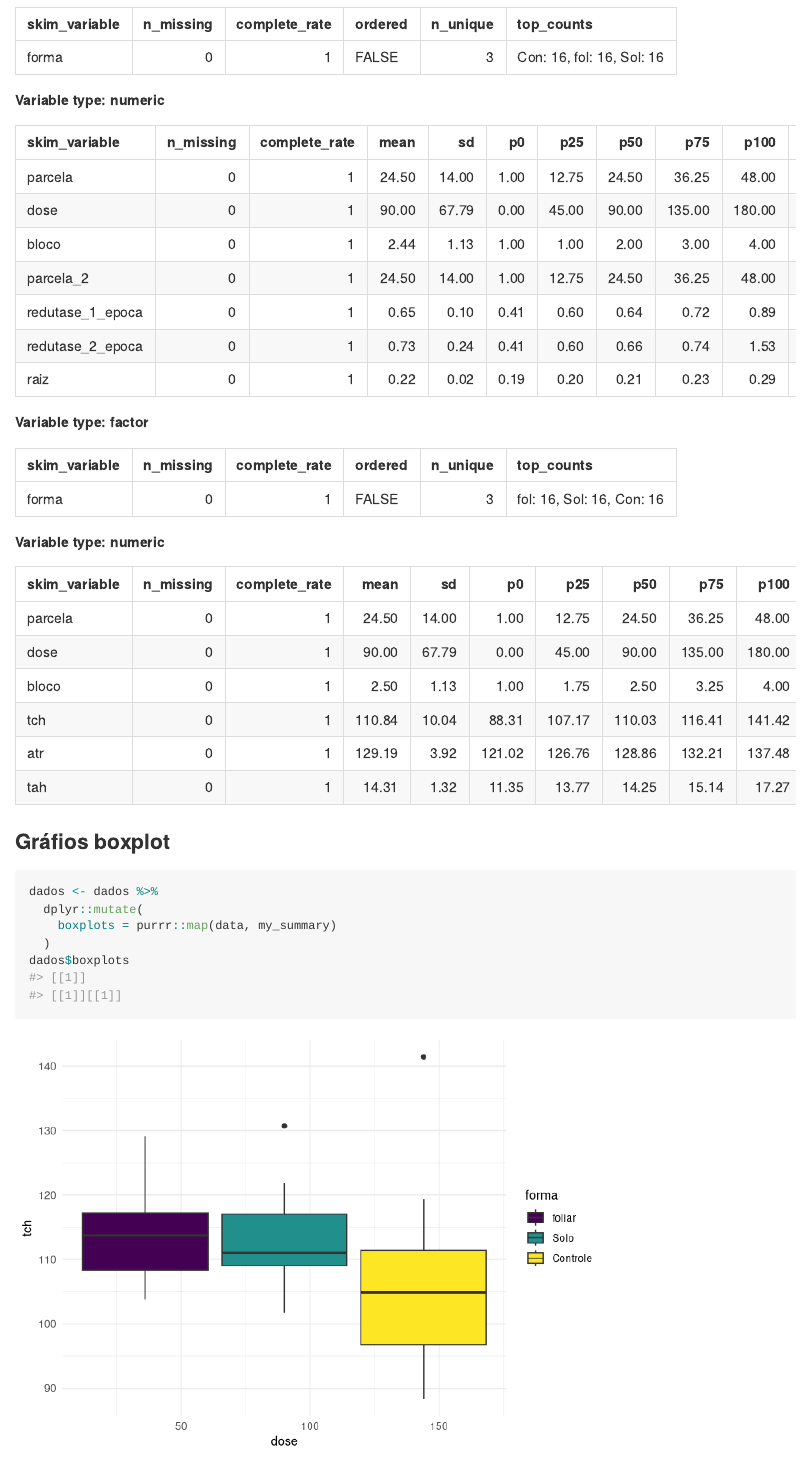
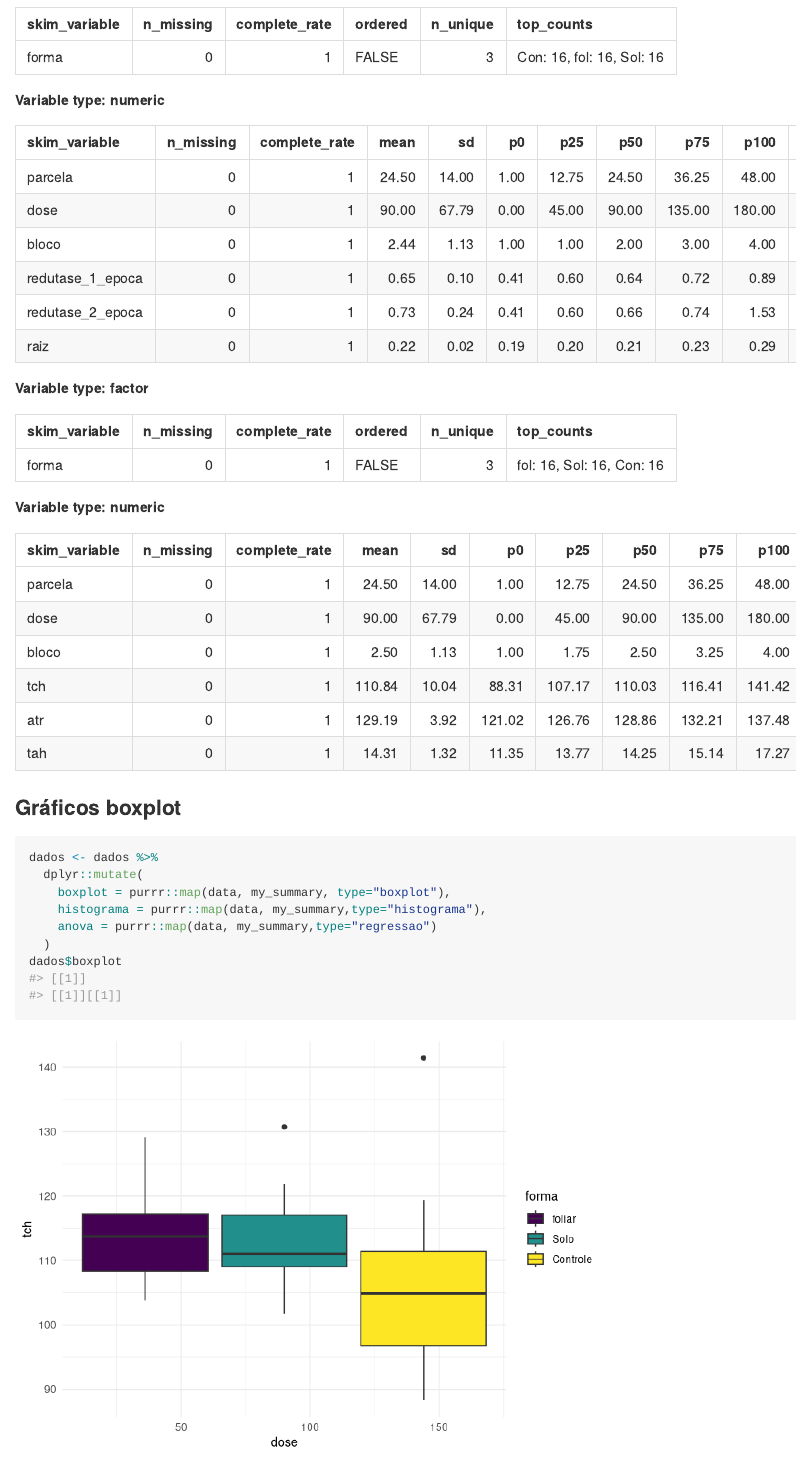
Before and after one commit to arpanosso/cana-ajferreira, an R Markdown document (README.Rmd): the page in a window 1100 px wide, from 2580 px down. Rendered offline with R 4.5, knitr and Pandoc, with nearby package versions.

Commit message:
análise de variância

````diff
--- a/R/my_functions.R
+++ b/R/my_functions.R
@@ -8,9 +8,29 @@ my_boxplot <- function(nomes_vars,df){
     ggplot2::scale_fill_viridis_d()
 }
 
-my_summary <- function(df){
+my_histograma <- function(nomes_vars, df){
+  df %>%
+    ggplot2::ggplot(ggplot2::aes_string(x= nomes_vars)) +
+    ggplot2::geom_histogram(bins = 12,
+                            color="black",
+                            fill="aquamarine4") +
+    ggplot2::theme_minimal()
+}
+
+my_reg <- function(nomes_vars, df){
+  formula <- (paste0(nomes_vars,"~","bloco + dose*forma"))
+  mod <- lm(formula,
+            data=df %>%
+              dplyr::mutate(dose = forcats::as_factor(dose),
+                            bloco = forcats::as_factor(bloco))
+  ) %>% anova()
+}
+
+my_summary <- function(df, type=""){
   nomes_vars <- df %>%
     dplyr::select((where(is.numeric)),-(parcela:bloco)) %>%
     names()
-  purrr::map(nomes_vars, my_boxplot, df)
+  if(type == "boxplot") purrr::map(nomes_vars, my_boxplot, df)
+  else if(type == "histograma") purrr::map(nomes_vars, my_histograma, df)
+  else if(type == "regressao") purrr::map(nomes_vars, my_reg, df)
 }
--- a/README.Rmd
+++ b/README.Rmd
@@ -33,11 +33,14 @@ dados$data %>%
   knitr::asis_output()
 ```
 
-### Gráfios boxplot
+### Gráficos boxplot
 ```{r}
 dados <- dados %>%
   dplyr::mutate(
-    boxplots = purrr::map(data, my_summary)
+    boxplot = purrr::map(data, my_summary, type="boxplot"),
+    histograma = purrr::map(data, my_summary,type="histograma"),
+    anova = purrr::map(data, my_summary,type="regressao")
   )
-dados$boxplots
+dados$boxplot
+dados$anova
 ```
````
Also changed, not shown: data-raw/faxina.R (+5 -6 lines), README.md, README_files/figure-gfm/unnamed-chunk-4-18.png, README_files/figure-gfm/unnamed-chunk-4-19.png, README_files/figure-gfm/unnamed-chunk-4-20.png, README_files/figure-gfm/unnamed-chunk-4-21.png, README_files/figure-gfm/unnamed-chunk-4-22.png, README_files/figure-gfm/unnamed-chunk-4-23.png, data-raw/DADOS_N+MO_SOCA.xlsx, data/my_data.rds, R/my_functions.R (2 more changed lines), README.Rmd (2 more changed lines).
